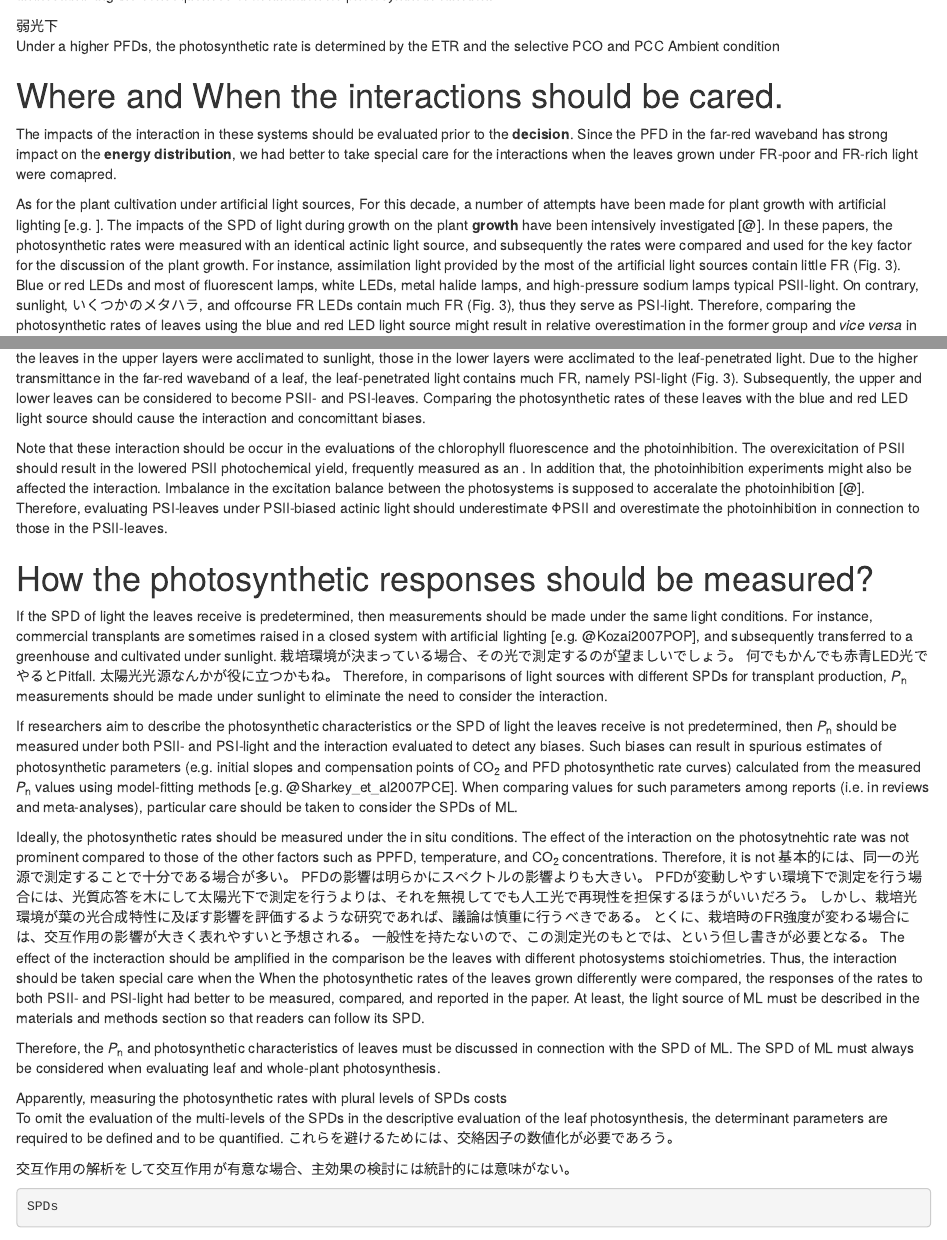
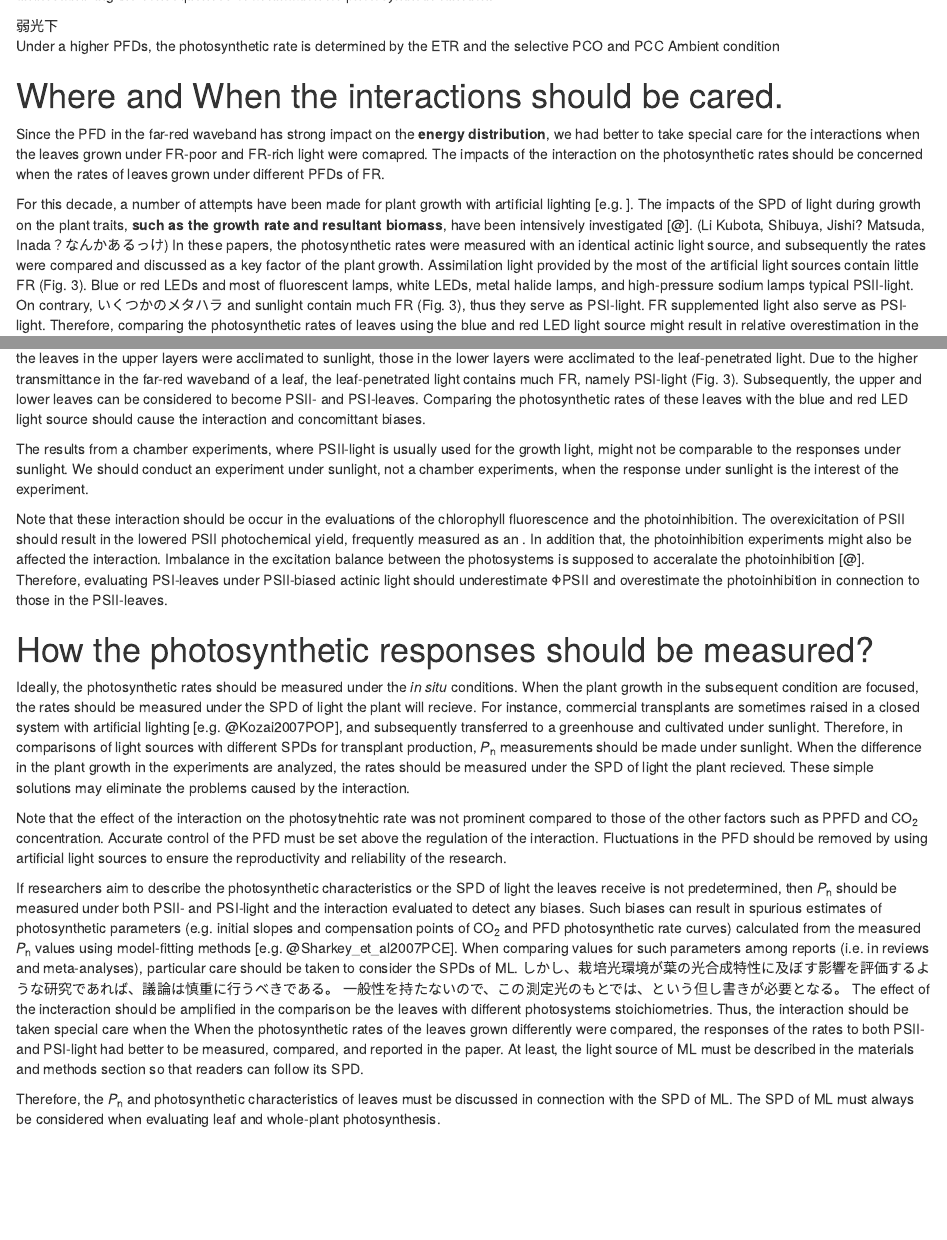
Before and after one commit to KeachMurakami/2017ECB, an R Markdown document (Main.Rmd): the page in a window 1100 px wide, from 4580 px down, and a second part further down, joined at a grey line. Rendered offline with R 4.5, knitr and Pandoc, with nearby package versions; some code elsewhere in the file could not run offline; a font, style sheet, LaTeX package, included part or bibliography that could not be used is replaced or left out; common packages that the code uses without loading them are loaded.

Commit message:
進め。

```diff
--- a/Main.Rmd
+++ b/Main.Rmd
@@ -235,14 +235,14 @@ PPFD
 
 # Where and When the interactions should be cared.
 
-  The impacts of the interaction in these systems should be evaluated prior to the **decision**.
   Since the PFD in the far-red waveband has strong impact on the **energy distribution**, we had better to take special care for the interactions when the leaves grown under FR-poor and FR-rich light were comapred.
+  The impacts of the interaction on the photosynthetic rates should be concerned when the rates of leaves grown under different PFDs of FR.
 
-  As for the plant cultivation under artificial light sources,
   For this decade, a number of attempts have been made for plant growth with artificial lighting [e.g. ].
-  The impacts of the SPD of light during growth on the plant **growth** have been intensively investigated [@].
-  In these papers, the photosynthetic rates were measured with an identical actinic light source, and subsequently the rates were compared and used for the key factor for the discussion of the plant growth.
-  For instance, assimilation light provided by the most of the artificial light sources contain little FR (Fig. 3).
+  The impacts of the SPD of light during growth on the plant traits, **such as the growth rate and resultant biomass**, have been intensively investigated [@]. (Li Kubota, Shibuya, Jishi? Matsuda, Inada？なんかあるっけ)
+  In these papers, the photosynthetic rates were measured with an identical actinic light source, and subsequently the rates were compared and discussed as a key factor of the plant growth.
+  Assimilation light provided by the most of the artificial light sources contain little FR (Fig. 3).
   Blue or red LEDs and most of fluorescent lamps, white LEDs, metal halide lamps, and high-pressure sodium lamps typical PSII-light.
-  On contrary, sunlight, いくつかのメタハラ, and offcourse FR LEDs contain much FR (Fig. 3), thus they serve as PSI-light.
+  On contrary, いくつかのメタハラ and sunlight contain much FR (Fig. 3), thus they serve as PSI-light.
+  FR supplemented light also serve as PSI-light.
   Therefore, comparing the photosynthetic rates of leaves using the blue and red LED light source might result in relative overestimation in the former group and *vice versa* in the latter group, as demonstrated in our previous report [@Murakami_et_al2016PhysiolPlant].
@@ -257,3 +256,5 @@ PPFD
+  The results from a chamber experiments, where PSII-light is usually used for the growth light, might not be comparable to the responses under sunlight.
+  We should conduct an experiment under sunlight, not a chamber experiments, when the response under sunlight is the interest of the experiment.
 
   Note that these interaction should be occur in the evaluations of the chlorophyll fluorescence and the photoinhibition.
   The overexicitation of PSII should result in the lowered PSII photochemical yield, frequently measured as an .
@@ -265,25 +266,21 @@ PPFD
 
 # How the photosynthetic responses should be measured?
 
-  If the SPD of light the leaves receive is predetermined, then measurements should be made under the same light conditions.
+  Ideally, the photosynthetic rates should be measured under the *in situ* conditions.
+  When the plant growth in the subsequent condition are focused, the rates should be measured under the SPD of light the plant will recieve.
   For instance, commercial transplants are sometimes raised in a closed system with artificial lighting [e.g. @Kozai2007POP], and subsequently transferred to a greenhouse and cultivated under sunlight.
-  栽培環境が決まっている場合、その光で測定するのが望ましいでしょう。
-  何でもかんでも赤青LED光でやるとPitfall.
-  太陽光光源なんかが役に立つかもね。
-  Therefore, in comparisons of light sources with different SPDs for transplant production, *P*~n~ measurements should be made under sunlight to eliminate the need to consider the interaction.
+  Therefore, in comparisons of light sources with different SPDs for transplant production, *P*~n~ measurements should be made under sunlight.
+  When the difference in the plant growth in the experiments are analyzed, the rates should be measured under the SPD of light the plant recieved.
+  These simple solutions may eliminate the problems caused by the interaction.
+
+  Note that the effect of the interaction on the photosytnehtic rate was not prominent compared to those of the other factors such as PPFD and CO~2~ concentration.
+  Accurate control of the PFD must be set above the regulation of the interaction.
+  Fluctuations in the PFD should be removed by using artificial light sources to ensure the reproductivity and reliability of the research.
 
   If researchers aim to describe the photosynthetic characteristics or the SPD of light the leaves receive is not predetermined, then *P*~n~ should be measured under both PSII- and PSI-light and the interaction evaluated to detect any biases.
   Such biases can result in spurious estimates of photosynthetic parameters (e.g. initial slopes and compensation points of CO~2~ and PFD photosynthetic rate curves) calculated from the measured *P*~n~ values using model-fitting methods [e.g. @Sharkey_et_al2007PCE].
   When comparing values for such parameters among reports (i.e. in reviews and meta-analyses), particular care should be taken to consider the SPDs of ML.
-
-
-  Ideally, the photosynthetic rates should be measured under the in situ conditions.
-  The effect of the interaction on the photosytnehtic rate was not prominent compared to those of the other factors such as PPFD, temperature, and CO~2~ concentrations.
-  Therefore, it is not 基本的には、同一の光源で測定することで十分である場合が多い。
-  PFDの影響は明らかにスペクトルの影響よりも大きい。
-  PFDが変動しやすい環境下で測定を行う場合には、光質応答を木にして太陽光下で測定を行うよりは、それを無視してでも人工光で再現性を担保するほうがいいだろう。
   しかし、栽培光環境が葉の光合成特性に及ぼす影響を評価するような研究であれば、議論は慎重に行うべきである。
-  とくに、栽培時のFR強度が変わる場合には、交互作用の影響が大きく表れやすいと予想される。
   一般性を持たないので、この測定光のもとでは、という但し書きが必要となる。
   The effect of the incteraction should be amplified in the comparison be the leaves with different photosystems stoichiometries.
   Thus, the interaction should be taken special care when the
```
Also changed, not shown: Main.Rmd (13 more changed lines).
